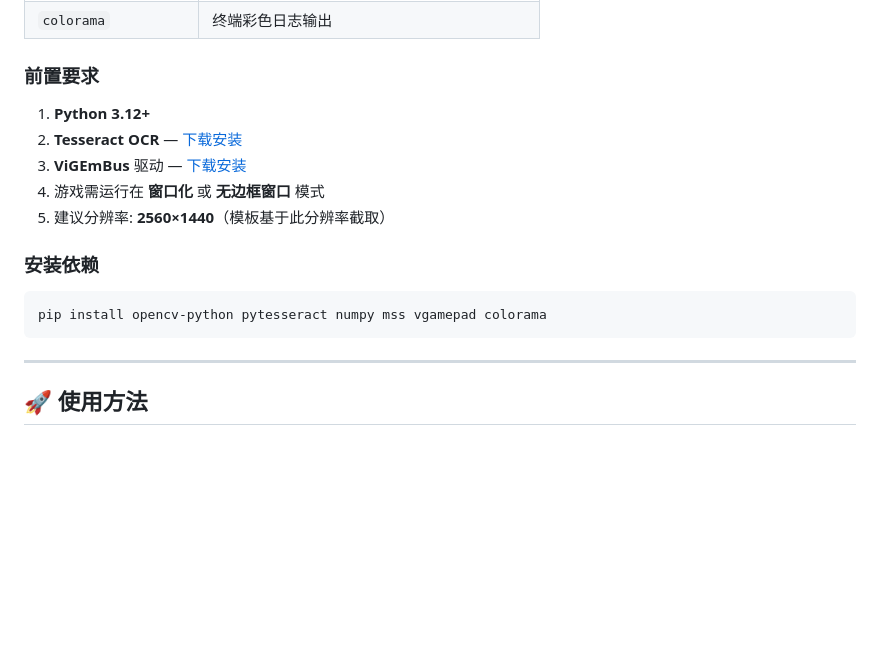
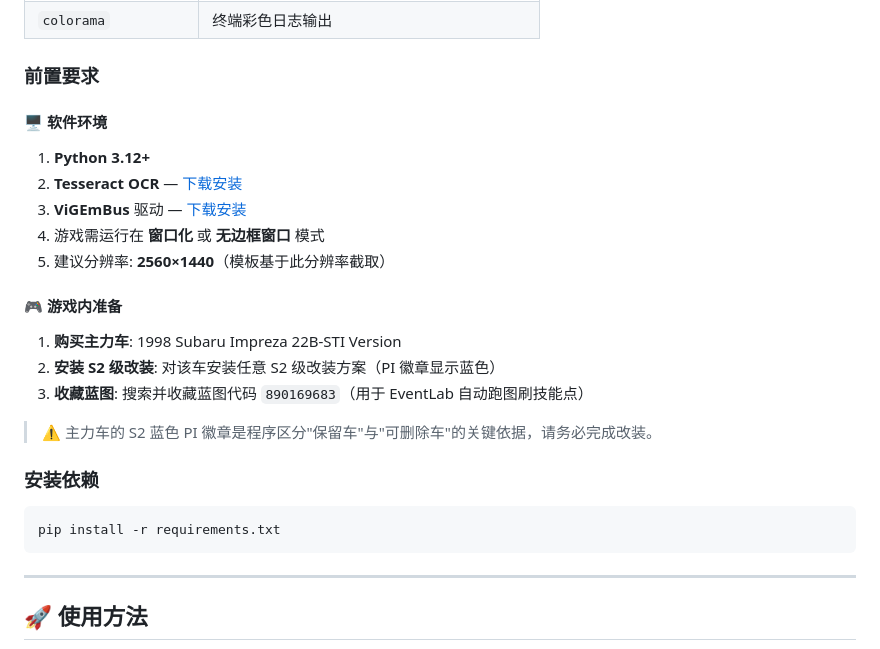
Before and after one commit to hypoxic127/FH6, a Markdown page: README.md, the part around the change. GitHub-like rendering; blank space fills up the shorter version.

Commit message:
docs: add in-game prerequisites (S2 Impreza + blueprint 890169683)

````diff
--- a/README.md
+++ b/README.md
@@ -54,16 +54,24 @@ FH6_AutoBot/
 
 ### 前置要求
 
+#### 🖥️ 软件环境
 1. **Python 3.12+**
 2. **Tesseract OCR** — [下载安装](https://github.com/tesseract-ocr/tesseract)
 3. **ViGEmBus** 驱动 — [下载安装](https://github.com/ViGEm/ViGEmBus/releases)
 4. 游戏需运行在 **窗口化** 或 **无边框窗口** 模式
 5. 建议分辨率: **2560×1440**（模板基于此分辨率截取）
 
+#### 🎮 游戏内准备
+1. **购买主力车**: 1998 Subaru Impreza 22B-STI Version
+2. **安装 S2 级改装**: 对该车安装任意 S2 级改装方案（PI 徽章显示蓝色）
+3. **收藏蓝图**: 搜索并收藏蓝图代码 `890169683`（用于 EventLab 自动跑图刷技能点）
+
+> ⚠️ 主力车的 S2 蓝色 PI 徽章是程序区分"保留车"与"可删除车"的关键依据，请务必完成改装。
+
 ### 安装依赖
 
 ```bash
-pip install opencv-python pytesseract numpy mss vgamepad colorama
+pip install -r requirements.txt
 ```
 
 ---
````
